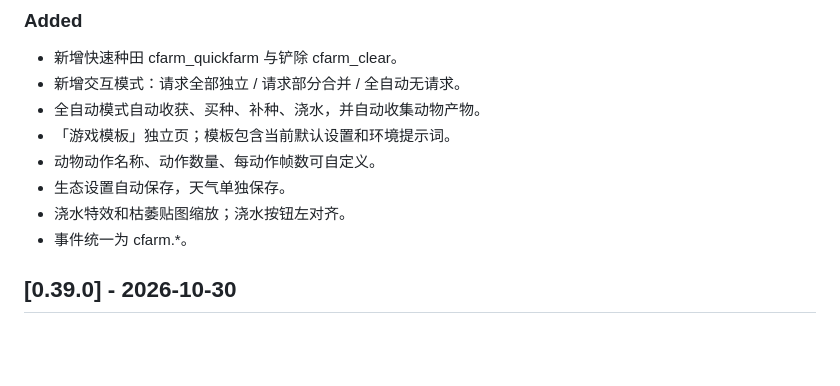
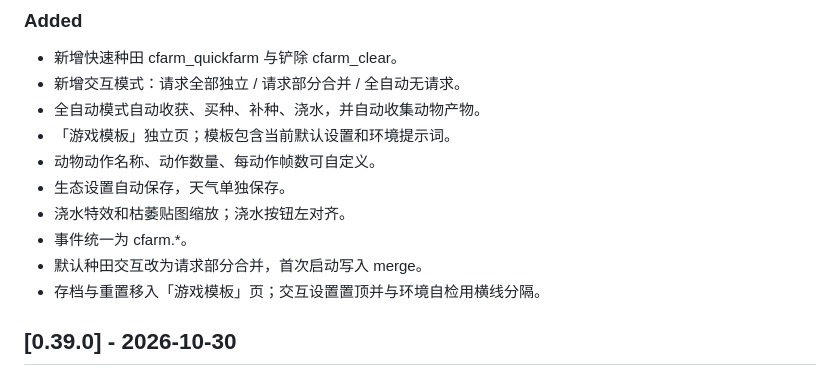
Before and after one commit to LilyCooperative/Coopanion_Custom_Farm, a Markdown page: CHANGELOG.md, the part around the change. Rendered like a GitHub page; blank space fills up the shorter version.

Commit message:
docs: 补全 0.40.0/0.40.1 变更记录

```diff
--- a/CHANGELOG.md
+++ b/CHANGELOG.md
@@ -23,6 +23,8 @@
 - 生态设置自动保存，天气单独保存。
 - 浇水特效和枯萎贴图缩放；浇水按钮左对齐。
 - 事件统一为 cfarm.*。
+- 默认种田交互改为请求部分合并，首次启动写入 merge。
+- 存档与重置移入「游戏模板」页；交互设置置顶并与环境自检用横线分隔。
 
 ## [0.39.0] - 2026-10-30
 
```
